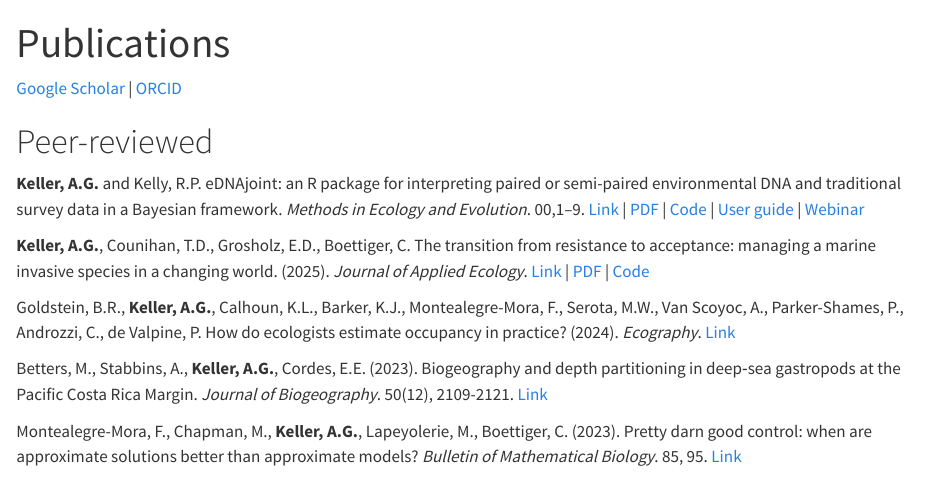
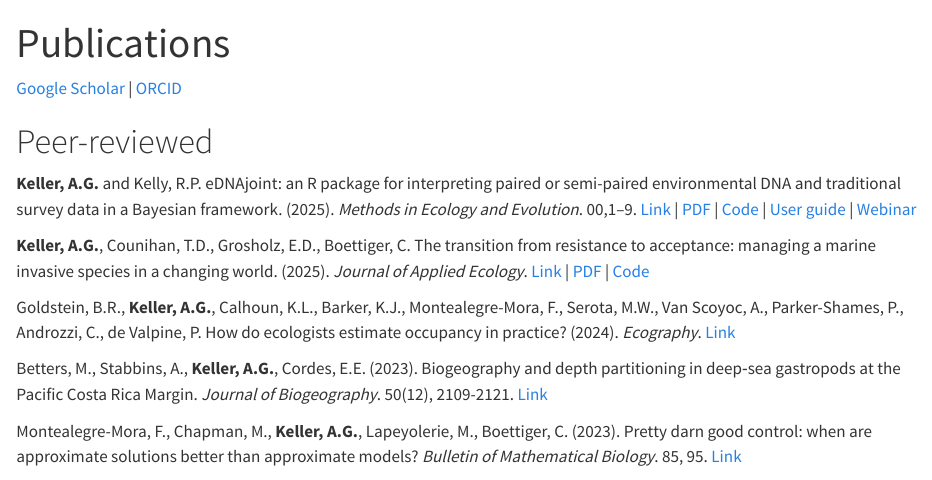
Before and after one commit to abigailkeller/website, a Quarto document (publications.qmd): the page in a window 1100 px wide, from its top. Rendered offline with R 4.5, knitr and Pandoc in place of Quarto, with nearby package versions.

Commit message:
fixed date

```diff
--- a/publications.qmd
+++ b/publications.qmd
@@ -6,7 +6,7 @@ title: "Publications"
 
 # Peer-reviewed
 
-**Keller, A.G.** and Kelly, R.P. eDNAjoint: an R package for interpreting paired or semi-paired environmental DNA and traditional survey data in a Bayesian framework. *Methods in Ecology and Evolution*. 00,1–9. [Link](https://doi.org/10.1111/2041-210X.70000) \| [PDF](assets/pubs/Keller_2025b.pdf) \| [Code](https://github.com/ropensci/eDNAjoint) \| [User guide](https://ednajoint.netlify.app/) \| [Webinar](https://www.youtube.com/watch?v=_fBllgza4jU)
+**Keller, A.G.** and Kelly, R.P. eDNAjoint: an R package for interpreting paired or semi-paired environmental DNA and traditional survey data in a Bayesian framework. (2025). *Methods in Ecology and Evolution*. 00,1–9. [Link](https://doi.org/10.1111/2041-210X.70000) \| [PDF](assets/pubs/Keller_2025b.pdf) \| [Code](https://github.com/ropensci/eDNAjoint) \| [User guide](https://ednajoint.netlify.app/) \| [Webinar](https://www.youtube.com/watch?v=_fBllgza4jU)
 
 **Keller, A.G.**, Counihan, T.D., Grosholz, E.D., Boettiger, C. The transition from resistance to acceptance: managing a marine invasive species in a changing world. (2025). *Journal of Applied Ecology*. [Link](https://doi.org/10.1111/1365-2664.14881) \| [PDF](assets/pubs/Keller_2025a.pdf) \| [Code](https://github.com/abigailkeller/resist-accept)
 
```
Also changed, not shown: docs/search.json, 1 other file.
